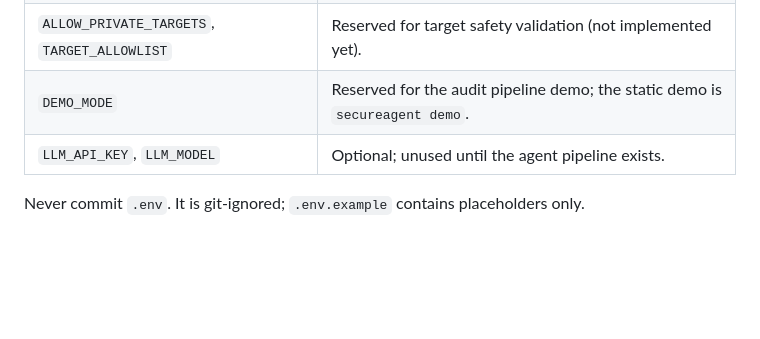
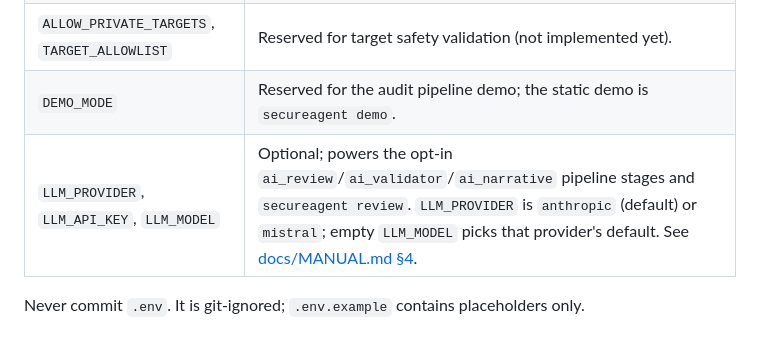
Before and after one commit to pranithreddy12/SecureAgent, a Markdown page: docs/deployment.md, the part around the change. GitHub-like rendering; blank space fills up the shorter version.

```diff
--- a/docs/deployment.md
+++ b/docs/deployment.md
@@ -41,7 +41,7 @@ test checks it stays in sync with the settings class. Important ones:
 | `FRONTEND_ORIGIN` | CORS allow-list entry for the browser origin. |
 | `ALLOW_PRIVATE_TARGETS`, `TARGET_ALLOWLIST` | Reserved for target safety validation (not implemented yet). |
 | `DEMO_MODE` | Reserved for the audit pipeline demo; the static demo is `secureagent demo`. |
-| `LLM_API_KEY`, `LLM_MODEL` | Optional; unused until the agent pipeline exists. |
+| `LLM_PROVIDER`, `LLM_API_KEY`, `LLM_MODEL` | Optional; powers the opt-in `ai_review`/`ai_validator`/`ai_narrative` pipeline stages and `secureagent review`. `LLM_PROVIDER` is `anthropic` (default) or `mistral`; empty `LLM_MODEL` picks that provider's default. See [docs/MANUAL.md §4](MANUAL.md#4-the-opt-in-ai-layer-providers). |
 
 Never commit `.env`. It is git-ignored; `.env.example` contains placeholders only.
 
```
Also changed, not shown: README.md (+1 -0 lines), docs/MANUAL.md (added, +238 -0 lines).
